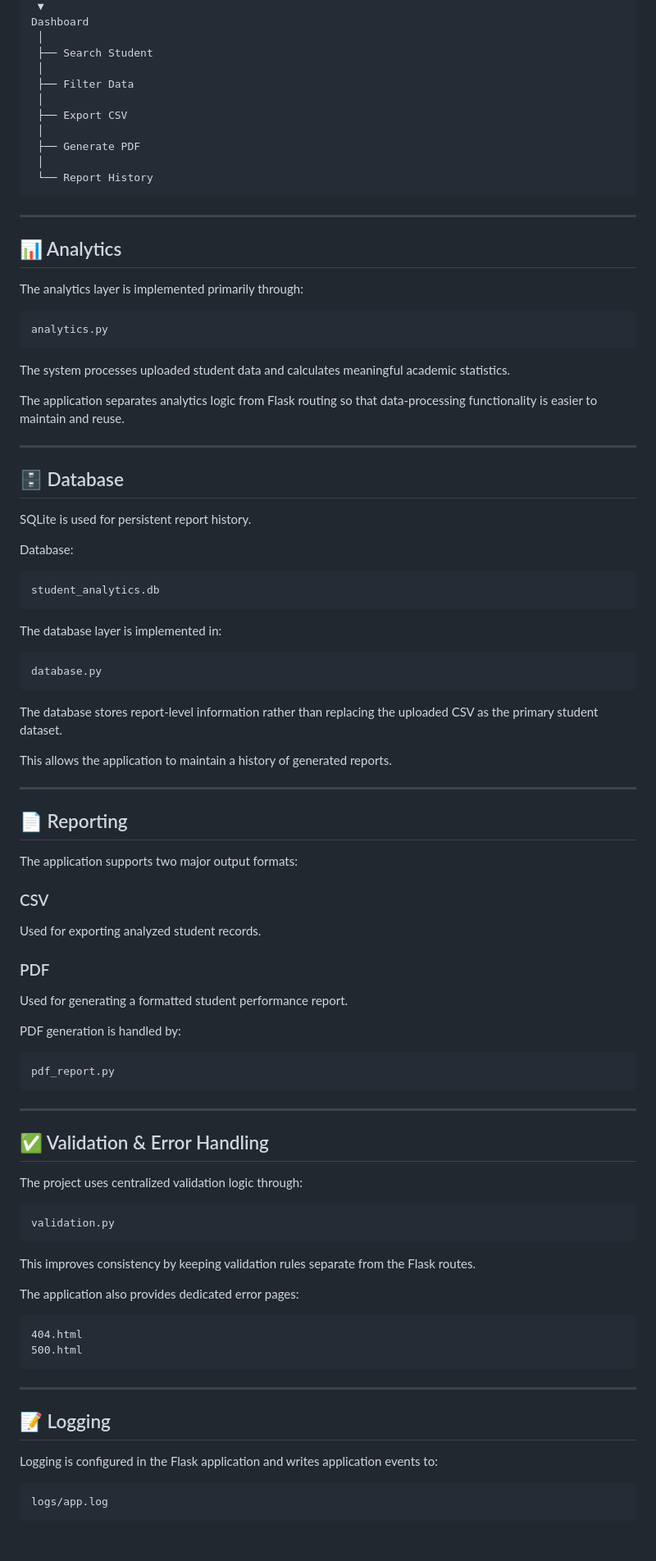
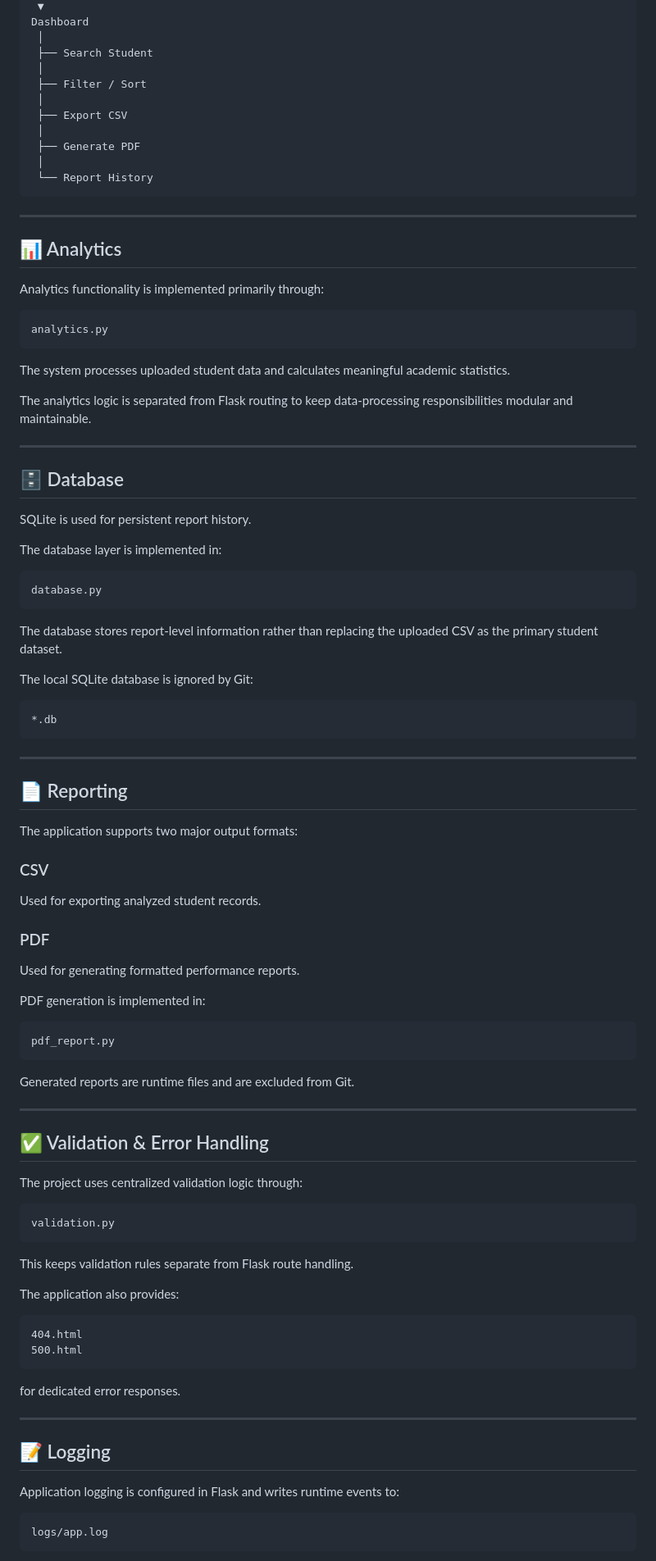
Before and after one commit to sranjan2708/student-performance-analytics-system, a Markdown page: README.md, the part around one of its changes. Shown at 82% size. Drawn GitHub-style; blank space fills up the shorter version.

````diff
--- a/README.md
+++ b/README.md
@@ -454,7 +416,7 @@ Dashboard
  │
  ├── Search Student
  │
- ├── Filter Data
+ ├── Filter / Sort
  │
  ├── Export CSV
  │
@@ -467,7 +429,7 @@ Dashboard
 
 ## 📊 Analytics
 
-The analytics layer is implemented primarily through:
+Analytics functionality is implemented primarily through:
 
 ```text
 analytics.py
@@ -475,19 +437,13 @@ analytics.py
 
 The system processes uploaded student data and calculates meaningful academic statistics.
 
-The application separates analytics logic from Flask routing so that data-processing functionality is easier to maintain and reuse.
+The analytics logic is separated from Flask routing to keep data-processing responsibilities modular and maintainable.
 
 ---
 
 ## 🗄️ Database
 
 SQLite is used for persistent report history.
-
-Database:
-
-```text
-student_analytics.db
-```
 
 The database layer is implemented in:
 
@@ -497,7 +453,11 @@ database.py
 
 The database stores report-level information rather than replacing the uploaded CSV as the primary student dataset.
 
-This allows the application to maintain a history of generated reports.
+The local SQLite database is ignored by Git:
+
+```gitignore
+*.db
+```
 
 ---
 
@@ -511,13 +471,15 @@ Used for exporting analyzed student records.
 
 ### PDF
 
-Used for generating a formatted student performance report.
+Used for generating formatted performance reports.
 
-PDF generation is handled by:
+PDF generation is implemented in:
 
 ```text
 pdf_report.py
 ```
+
+Generated reports are runtime files and are excluded from Git.
 
 ---
 
@@ -529,20 +491,22 @@ The project uses centralized validation logic through:
 validation.py
 ```
 
-This improves consistency by keeping validation rules separate from the Flask routes.
+This keeps validation rules separate from Flask route handling.
 
-The application also provides dedicated error pages:
+The application also provides:
 
 ```text
 404.html
 500.html
 ```
 
+for dedicated error responses.
+
 ---
 
 ## 📝 Logging
 
-Logging is configured in the Flask application and writes application events to:
+Application logging is configured in Flask and writes runtime events to:
 
 ```text
 logs/app.log
````
Also changed, not shown: other parts of README.md (+85 -123 lines).
